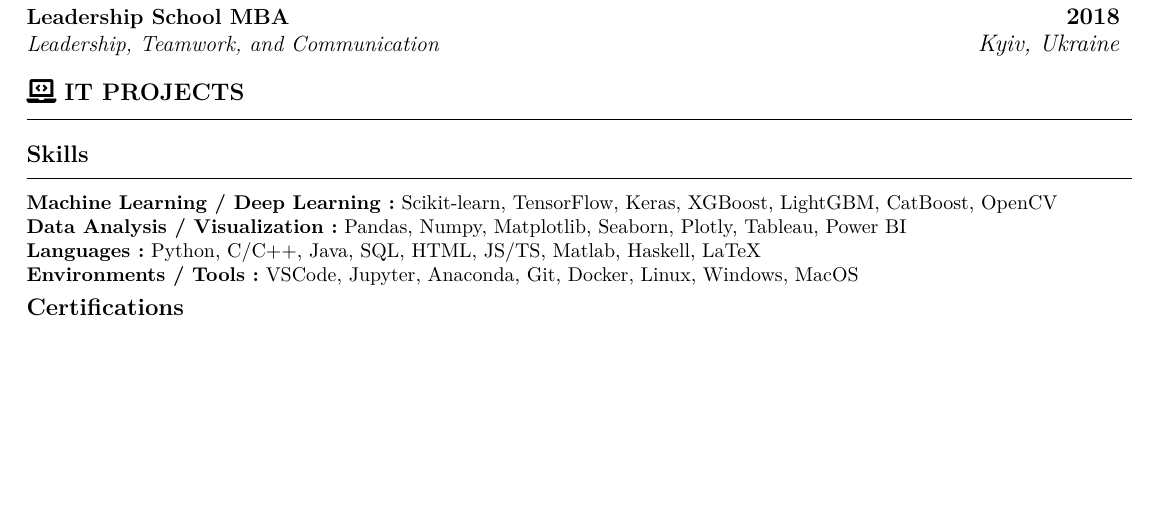
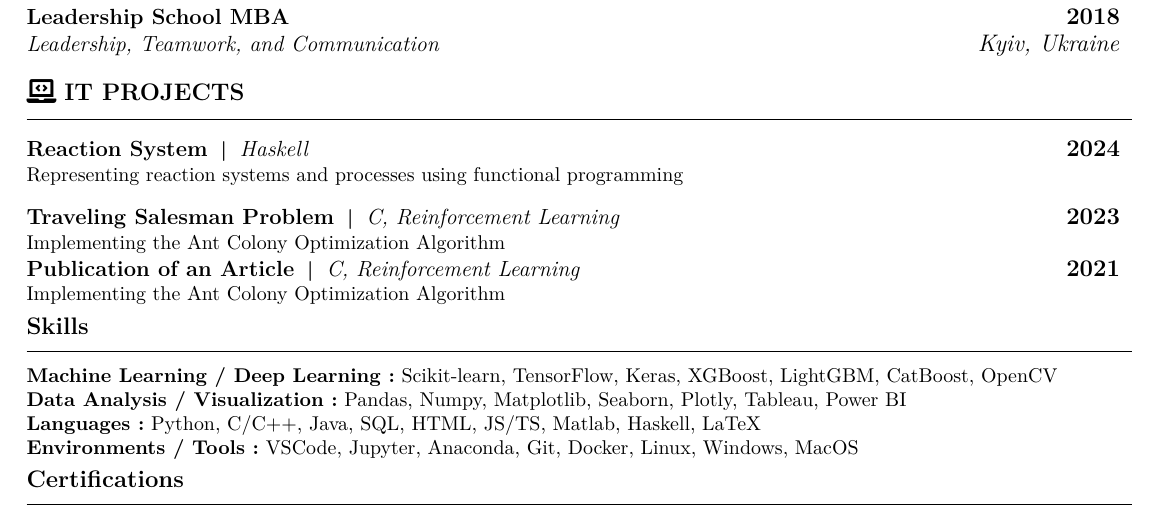
Before and after one commit to DmytroPalahin/cv-latex-simple-en, a LaTeX CV (cv-simple-dmytro-palahin-en.tex): part of the page before the commit and part of page 1 of 2 after it, cut so that both start at the same text, the shorter picture padded with empty space. Compiled offline with pdfLaTeX.

Commit message:
💄 minor text changes

```diff
--- a/cv-simple-dmytro-palahin-en.tex
+++ b/cv-simple-dmytro-palahin-en.tex
@@ -292,6 +303,19 @@
 \vspace{5pt}
 \cvsection{\itProjectIcon[black]\hspace{4pt}IT PROJECTS}
 
+\pdfbookmark[2]{Reaction System}{rs}
+\cveventitproject{\href{https://github.com/DmytroPalahin/hsReact}{Reaction System}}{Haskell}{2024}
+{Representing reaction systems and processes using functional programming}
+
+\vspace{8pt}
+\pdfbookmark[2]{Salesman Problem}{salesman}
+\cveventitproject{\href{https://github.com/DmytroPalahin/Probleme_du_Voyageur_de_Commerce}{Traveling Salesman Problem}}{C, Reinforcement Learning}{2023}
+{Implementing the Ant Colony Optimization Algorithm}
+
+\pdfbookmark[2]{Article}{article}
+\cveventitproject{\href{https://www.researchsquare.com/article/rs-2203260/v1}{Publication of an Article}}{C, Reinforcement Learning}{2021}
+{Implementing the Ant Colony Optimization Algorithm}
+
 % Skills
 \cvsection{Skills}
 \textbf{Machine Learning / Deep Learning:} Scikit-learn, TensorFlow, Keras, XGBoost, LightGBM, CatBoost, OpenCV \\
```
Also changed, not shown: cv-simple-dmytro-palahin-en.pdf, cv-simple-dmytro-palahin-en.tex (11 more changed lines).
